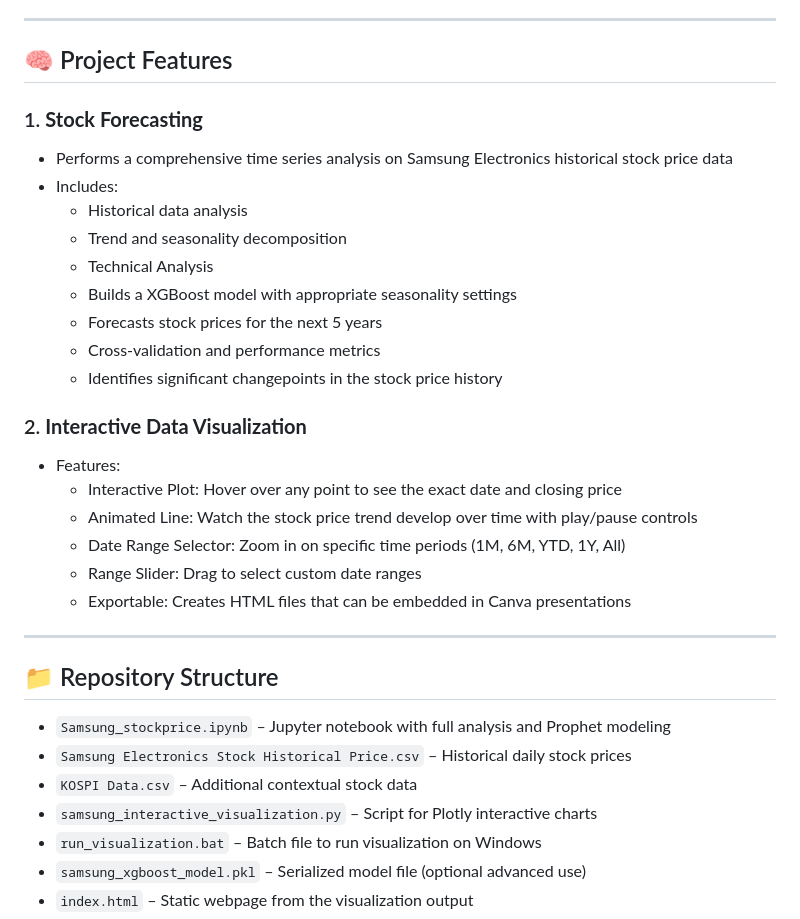
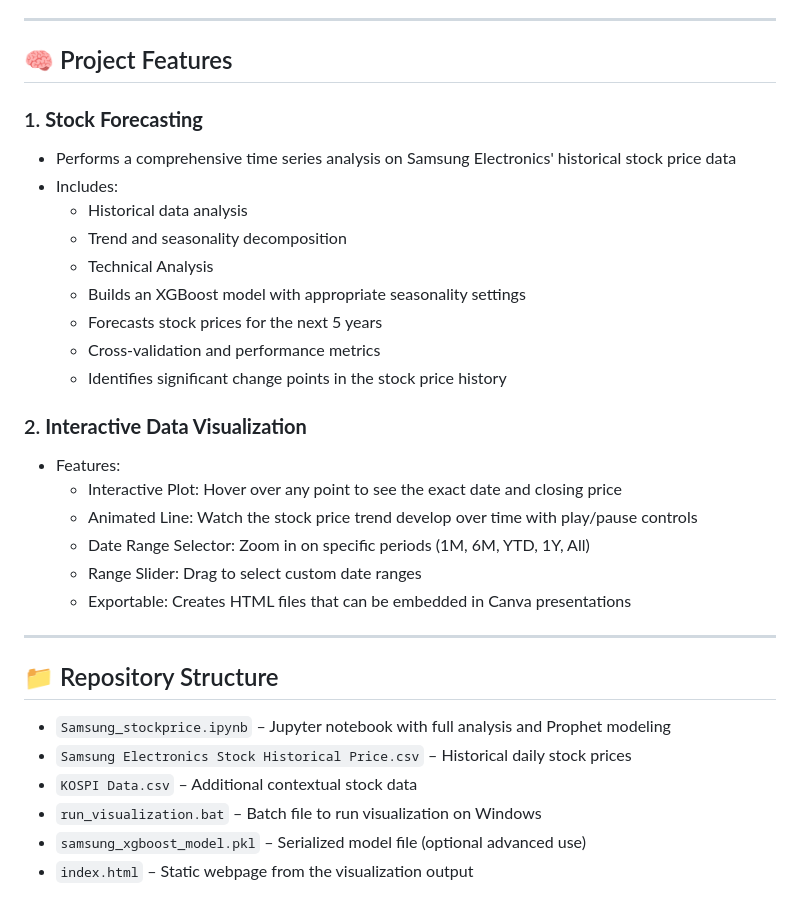
Before and after one commit to BIGDATA-GROUP-4/Samsung-Stock-Price, a Markdown page: README.md, the part around the change printed below. Drawn GitHub-style.

```diff
--- a/README.md
+++ b/README.md
@@ -6,23 +6,22 @@ This repository provides tools to analyze, forecast, and visualize the historica
 
 ## 🧠 Project Features
 
-
 ### 1. **Stock Forecasting**
-- Performs a comprehensive time series analysis on Samsung Electronics historical stock price data
+- Performs a comprehensive time series analysis on Samsung Electronics' historical stock price data
 - Includes:
   - Historical data analysis
   - Trend and seasonality decomposition
   - Technical Analysis
-  - Builds a XGBoost model with appropriate seasonality settings
+  - Builds an XGBoost model with appropriate seasonality settings
   - Forecasts stock prices for the next 5 years
   - Cross-validation and performance metrics
-  - Identifies significant changepoints in the stock price history
+  - Identifies significant change points in the stock price history
 
 ### 2. **Interactive Data Visualization**
 - Features:
   - Interactive Plot: Hover over any point to see the exact date and closing price
   - Animated Line: Watch the stock price trend develop over time with play/pause controls
-  - Date Range Selector: Zoom in on specific time periods (1M, 6M, YTD, 1Y, All)
+  - Date Range Selector: Zoom in on specific periods (1M, 6M, YTD, 1Y, All)
   - Range Slider: Drag to select custom date ranges
   - Exportable: Creates HTML files that can be embedded in Canva presentations
 ---
@@ -32,7 +31,6 @@ This repository provides tools to analyze, forecast, and visualize the historica
 - `Samsung_stockprice.ipynb` – Jupyter notebook with full analysis and Prophet modeling
 - `Samsung Electronics Stock Historical Price.csv` – Historical daily stock prices
 - `KOSPI Data.csv` – Additional contextual stock data
-- `samsung_interactive_visualization.py` – Script for Plotly interactive charts
 - `run_visualization.bat` – Batch file to run visualization on Windows
 - `samsung_xgboost_model.pkl` – Serialized model file (optional advanced use)
 - `index.html` – Static webpage from the visualization output
```
Also changed, not shown: other parts of README.md (+2 -41 lines).
